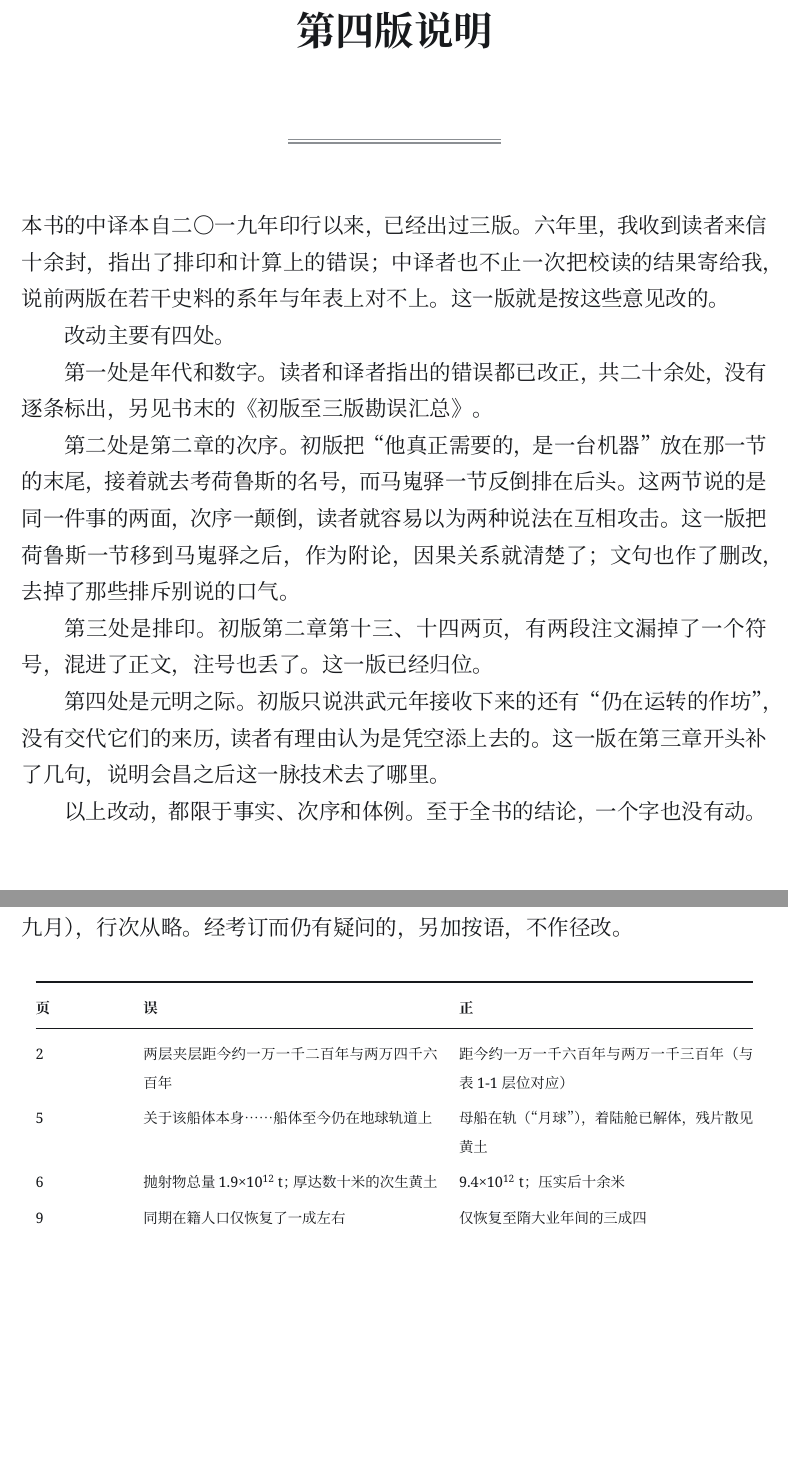
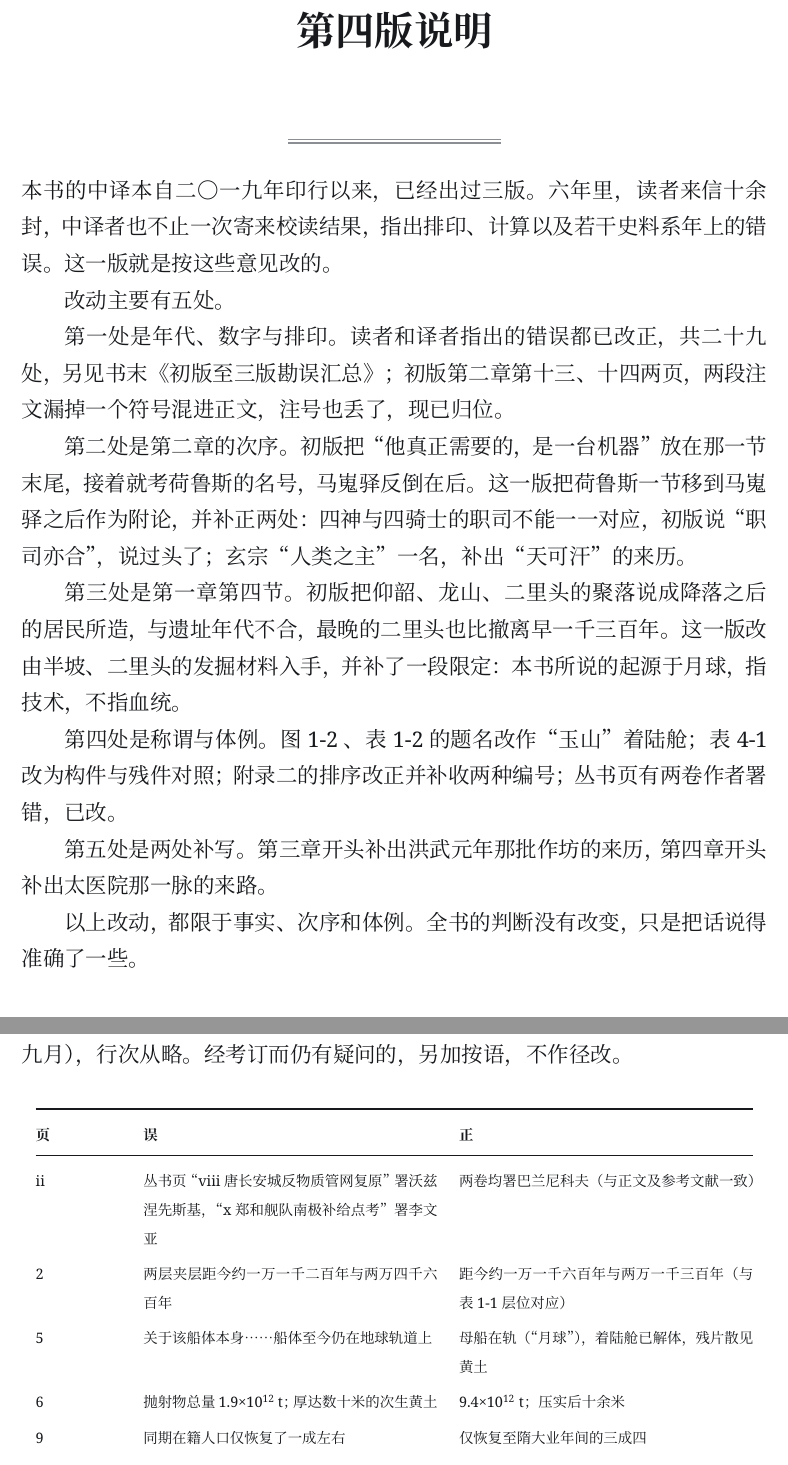
Before and after one commit to Cmd-GZ/thunder-of-war, a LaTeX book (main.tex, which reads backmatter.tex, frontmatter.tex): two parts of pages 12 and 62 of 64, joined at a grey line, cut so that both start at the same text, the shorter picture padded with empty space. Compiled offline with XeLaTeX; a missing font is replaced by an installed copy or a similar font.

Commit message:
统一副文献与正文：第四版说明补全、勘误表补行、序言压缩至一页
改动正文之后，副文献（再版说明、勘误表、年表、索引）与正文之间
产生了新的不自洽。三处：

一、说明漏报
上一稿只写了四类改动，而第四版实际还改了：第一章第四节（仰韶、龙山、
二里头的年代与改造痕迹）、母船与着陆舱的区分、表 4-1 的体例、附录二的
排序与收录、丛书页的作者署名、四神与四骑士的对应、天可汗的来历。
读者拿两版对照会发现大量未申报的改动。现改为五处，逐项覆盖。

二、"结论未改一字"已被自己推翻
上一稿把"技术层来自月球，人口主体属于本土"写进了本章结论，却又在
说明里声明结论一字未动。处理办法是让这句话各归其位：
- 该段从本章结论移入第一章第四节末尾（承接聚落改造的讨论，位置更自然）
- 说明末句改为"全书的判断没有改变，只是把话说得准确了一些"

三、勘误表缺行
补三行：丛书页两卷作者署错、以青铜代替合金（战国铁器已普及）、
附录二排序与漏收。共二十九行，说明中的计数同步改为"二十九处"。

另将说明压缩到一页（合并排印与数字两类、精简措辞、题名上提 7 mm），
避免出现只有一行署名的残页。

正文 64 页，构建 0/0/0，索引 46 条复核无偏差。

```diff
--- a/backmatter.tex
+++ b/backmatter.tex
@@ -412,10 +412,12 @@
 \endhead
 \bottomrule
 \endfoot
+ii & 丛书页“viii 唐长安城反物质管网复原”署沃兹涅先斯基，“x 郑和舰队南极补给点考”署李文亚 & 两卷均署巴兰尼科夫（与正文及参考文献一致）\\
 2 & 两层夹层距今约一万一千二百年与两万四千六百年 & 距今约一万一千六百年与两万一千三百年（与表 1-1 层位对应）\\
 5 & 关于该船体本身……船体至今仍在地球轨道上 & 母船在轨（“月球”），着陆舱已解体，残片散见黄土\\
 6 & 抛射物总量 1.9×10\textsuperscript{12} t；厚达数十米的次生黄土 & 9.4×10\textsuperscript{12} t；压实后十余米\\
 9 & 同期在籍人口仅恢复了一成左右 & 仅恢复至隋大业年间的三成四\\
+9 & 他们以青铜代替合金 & 以铁和青铜代替合金（战国铁器已普及，所失者为合金工艺）\\
 12 & 图 2-1 比例尺“10 м” & “5 м”（塔高 64.5 米）\\
 13、14 & 两段注文脱去注符，误入正文 & 已归其位\\
 17 & 其时安禄山已死四十余年 & 六十年\\
--- a/frontmatter.tex
+++ b/frontmatter.tex
@@ -234,20 +234,21 @@ ISBN 978-5-317-07423-4
 \chapter*{第四版说明}
 \markboth{第四版说明}{第四版说明}
 \addcontentsline{toc}{chapter}{第四版说明}
+\vspace*{-7mm}
 
 \noindent
-本书的中译本自二〇一九年印行以来，已经出过三版。六年里，我收到读者来信十余封，指出了排印和计算上的错误；中译者也不止一次把校读的结果寄给我，说前两版在若干史料的系年与年表上对不上。这一版就是按这些意见改的。
+本书的中译本自二〇一九年印行以来，已经出过三版。六年里，读者来信十余封，中译者也不止一次寄来校读结果，指出排印、计算以及若干史料系年上的错误。这一版就是按这些意见改的。
 
-改动主要有四处。
+改动主要有五处。
 
-第一处是年代和数字。读者和译者指出的错误都已改正，共二十余处，没有逐条标出，另见书末的《初版至三版勘误汇总》。
+第一处是年代、数字与排印。读者和译者指出的错误都已改正，共二十九处，另见书末《初版至三版勘误汇总》；初版第二章第十三、十四两页，两段注文漏掉一个符号混进正文，注号也丢了，现已归位。
 
-第二处是第二章的次序。初版把“他真正需要的，是一台机器”放在那一节的末尾，接着就去考荷鲁斯的名号，而马嵬驿一节反倒排在后头。这两节说的是同一件事的两面，次序一颠倒，读者就容易以为两种说法在互相攻击。这一版把荷鲁斯一节移到马嵬驿之后，作为附论，因果关系就清楚了；文句也作了删改，去掉了那些排斥别说的口气。
+第二处是第二章的次序。初版把“他真正需要的，是一台机器”放在那一节末尾，接着就考荷鲁斯的名号，马嵬驿反倒在后。这一版把荷鲁斯一节移到马嵬驿之后作为附论，并补正两处：四神与四骑士的职司不能一一对应，初版说“职司亦合”，说过头了；玄宗“人类之主”一名，补出“天可汗”的来历。
 
-第三处是排印。初版第二章第十三、十四两页，有两段注文漏掉了一个符号，混进了正文，注号也丢了。这一版已经归位。
+第三处是第一章第四节。初版把仰韶、龙山、二里头的聚落说成降落之后的居民所造，与遗址年代不合，最晚的二里头也比撤离早一千三百年。这一版改由半坡、二里头的发掘材料入手，并补了一段限定：本书所说的起源于月球，指技术，不指血统。
 
-第四处是元明之际。初版只说洪武元年接收下来的还有“仍在运转的作坊”，没有交代它们的来历，读者有理由认为是凭空添上去的。这一版在第三章开头补了几句，说明会昌之后这一脉技术去了哪里。
+第四处是称谓与体例。图 1-2、表 1-2 的题名改作“玉山”着陆舱；表 4-1 改为构件与残件对照；附录二的排序改正并补收两种编号；丛书页有两卷作者署错，已改。
 
-以上改动，都限于事实、次序和体例。至于全书的结论，一个字也没有动。
+第五处是两处补写。第三章开头补出洪武元年那批作坊的来历，第四章开头补出太医院那一脉的来路。
 
-\vspace{6mm}
+以上改动，都限于事实、次序和体例。全书的判断没有改变，只是把话说得准确了一些。
```
Also changed, not shown: ch1.tex (+2 -2 lines), 战争的雷霆——记一种可能的中国历史.pdf, backmatter.tex (1 more changed lines), frontmatter.tex (5 more changed lines).
